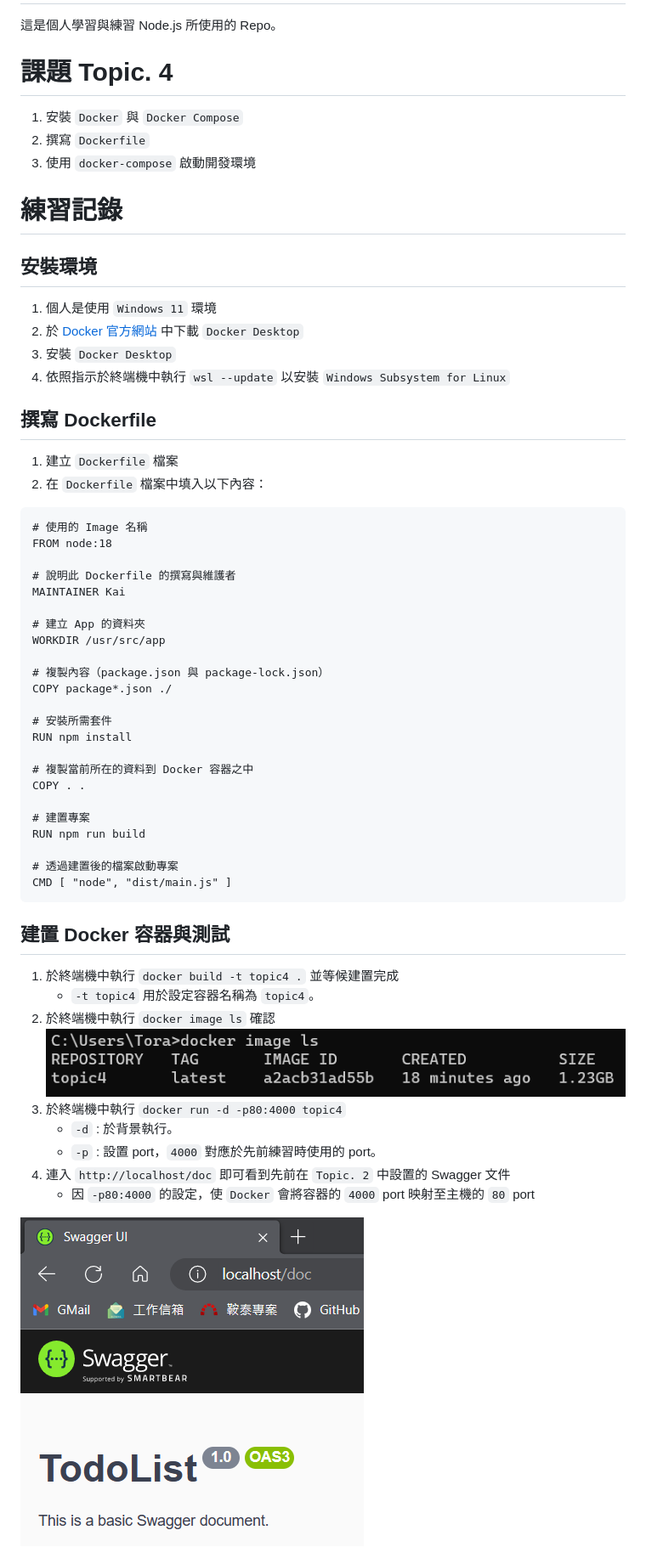
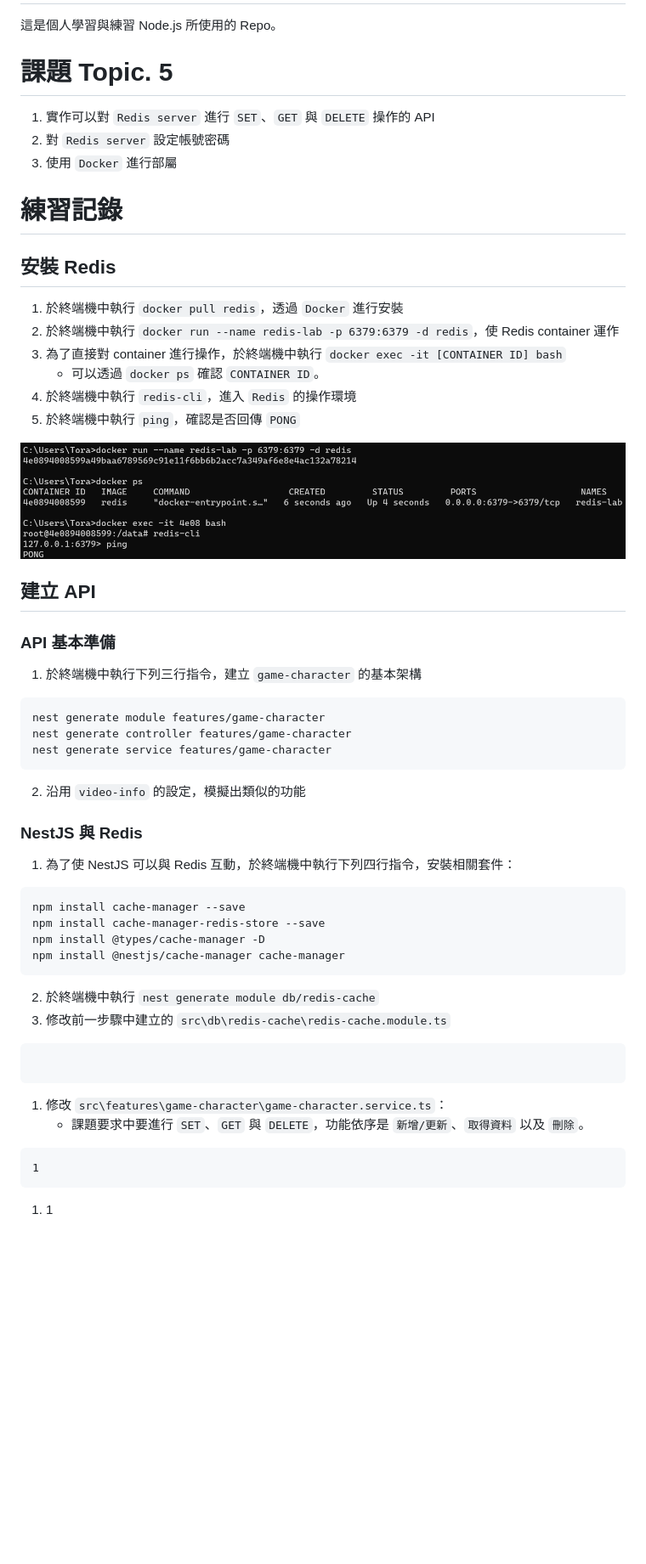
Before and after one commit to saketora95/Nodejs-Practice, a Markdown page: README.md, the part around the change printed below. Shown: that part at 85% size. Rendered like a GitHub page; pictures changed too: Image/01.png, Image/02.png (deleted); blank space fills up the shorter version.

````diff
--- a/README.md
+++ b/README.md
@@ -1,57 +1,50 @@
 # Nodejs-Practice
 這是個人學習與練習 Node.js 所使用的 Repo。
 
-# 課題 Topic. 4
-1. 安裝 `Docker` 與 `Docker Compose`
-2. 撰寫 `Dockerfile`
-3. 使用 `docker-compose` 啟動開發環境
+# 課題 Topic. 5
+1. 實作可以對 `Redis server` 進行 `SET`、`GET` 與 `DELETE` 操作的 API
+2. 對 `Redis server` 設定帳號密碼
+3. 使用 `Docker` 進行部屬
 
 # 練習記錄
-## 安裝環境
-1. 個人是使用 `Windows 11` 環境
-2. 於 [Docker 官方網站](https://www.docker.com/) 中下載 `Docker Desktop`
-3. 安裝 `Docker Desktop`
-4. 依照指示於終端機中執行 `wsl --update` 以安裝 `Windows Subsystem for Linux`
+## 安裝 Redis
+1. 於終端機中執行 `docker pull redis`，透過 `Docker` 進行安裝
+2. 於終端機中執行 `docker run --name redis-lab -p 6379:6379 -d redis`，使 Redis container 運作
+3. 為了直接對 container 進行操作，於終端機中執行 `docker exec -it [CONTAINER ID] bash`
+    - 可以透過 `docker ps` 確認 `CONTAINER ID`。
+4. 於終端機中執行 `redis-cli`，進入 `Redis` 的操作環境
+5. 於終端機中執行 `ping`，確認是否回傳 `PONG`
 
-## 撰寫 Dockerfile
-1. 建立 `Dockerfile` 檔案
-2. 在 `Dockerfile` 檔案中填入以下內容：
+![確認 Redis 的運作](Image/01.png)
+
+## 建立 API
+### API 基本準備
+1. 於終端機中執行下列三行指令，建立 `game-character` 的基本架構
 ```
-# 使用的 Image 名稱
-FROM node:18
+nest generate module features/game-character
+nest generate controller features/game-character
+nest generate service features/game-character
+```
+2. 沿用 `video-info` 的設定，模擬出類似的功能
 
-# 說明此 Dockerfile 的撰寫與維護者
-MAINTAINER Kai
-
-# 建立 App 的資料夾
-WORKDIR /usr/src/app
-
-# 複製內容（package.json 與 package-lock.json）
-COPY package*.json ./
-
-# 安裝所需套件
-RUN npm install
-
-# 複製當前所在的資料到 Docker 容器之中
-COPY . .
-
-# 建置專案
-RUN npm run build
-
-# 透過建置後的檔案啟動專案
-CMD [ "node", "dist/main.js" ]
+### NestJS 與 Redis
+1. 為了使 NestJS 可以與 Redis 互動，於終端機中執行下列四行指令，安裝相關套件：
+```
+npm install cache-manager --save
+npm install cache-manager-redis-store --save
+npm install @types/cache-manager -D
+npm install @nestjs/cache-manager cache-manager
+```
+2. 於終端機中執行 `nest generate module db/redis-cache`
+3. 修改前一步驟中建立的 `src\db\redis-cache\redis-cache.module.ts`
+```
 ```
 
-## 建置 Docker 容器與測試
-1. 於終端機中執行 `docker build -t topic4 .` 並等候建置完成
-    - `-t topic4` 用於設定容器名稱為 `topic4`。
-2. 於終端機中執行 `docker image ls` 確認
-![Docker 容器建置結果](Image/01.png)
-3. 於終端機中執行 `docker run -d -p80:4000 topic4`
-    - `-d` : 於背景執行。
-    - `-p` : 設置 port，`4000` 對應於先前練習時使用的 port。
-4. 連入 `http://localhost/doc` 即可看到先前在 `Topic. 2` 中設置的 Swagger 文件
-    - 因 `-p80:4000` 的設定，使 `Docker` 會將容器的 `4000` port 映射至主機的 `80` port
 
-![連入透過 Docker 啟動的專案](Image/02.png)
+1. 修改 `src\features\game-character\game-character.service.ts`：
+    - 課題要求中要進行 `SET`、`GET` 與 `DELETE`，功能依序是 `新增/更新`、`取得資料` 以及 `刪除`。
+```
+1
+```
+1. 1
 
````
Also changed, not shown: other parts of README.md (+11 -24 lines), Image/03.png (deleted), 9 other files.
